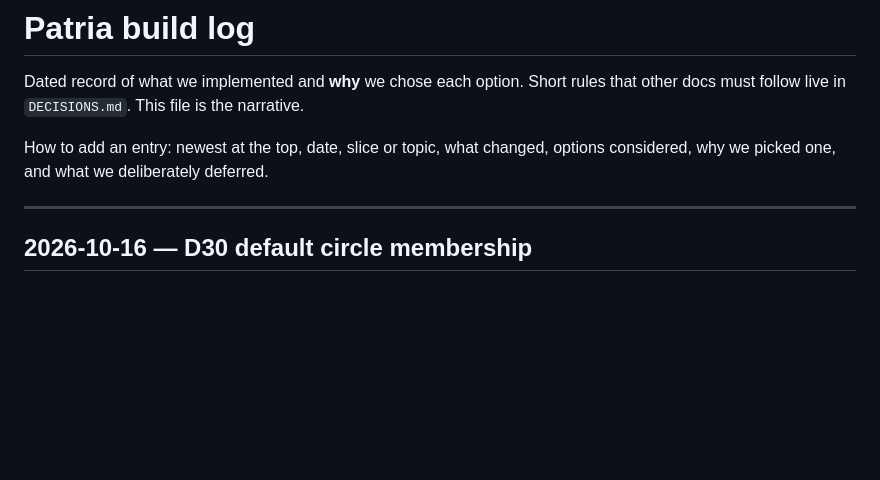
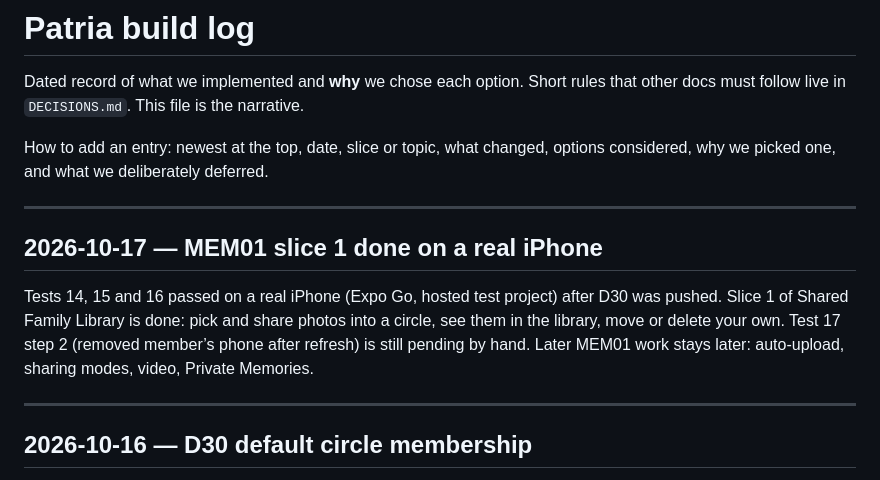
Before and after one commit to Patria-FamilyOS/Patria, a Markdown page: docs/BUILD_LOG.md, the part around the change. Drawn GitHub-style; blank space fills up the shorter version.

Commit message:
Mark MEM01 slice 1 done
Co-authored-by: Cursor <cursoragent@cursor.com>

```diff
--- a/docs/BUILD_LOG.md
+++ b/docs/BUILD_LOG.md
@@ -4,6 +4,12 @@
 Dated record of what we implemented and **why** we chose each option. Short rules that other docs must follow live in `DECISIONS.md`. This file is the narrative.
 
 How to add an entry: newest at the top, date, slice or topic, what changed, options considered, why we picked one, and what we deliberately deferred.
+
+---
+
+## 2026-10-17 — MEM01 slice 1 done on a real iPhone
+
+Tests 14, 15 and 16 passed on a real iPhone (Expo Go, hosted test project) after D30 was pushed. Slice 1 of Shared Family Library is done: pick and share photos into a circle, see them in the library, move or delete your own. Test 17 step 2 (removed member’s phone after refresh) is still pending by hand. Later MEM01 work stays later: auto-upload, sharing modes, video, Private Memories.
 
 ---
 
```
Also changed, not shown: docs/FEATURES.md (+3 -0 lines), docs/testing/PHONE_TESTS.md (+2 -0 lines).
